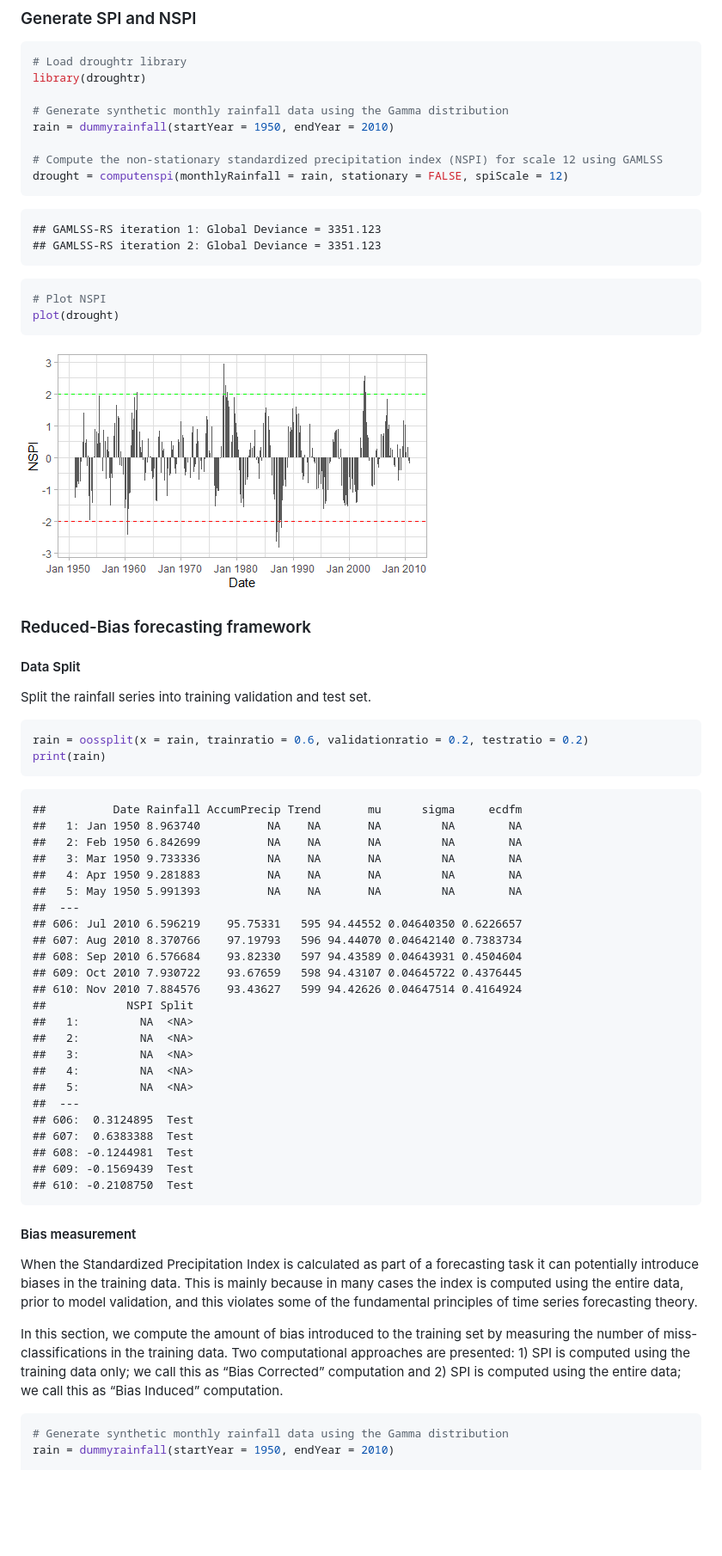
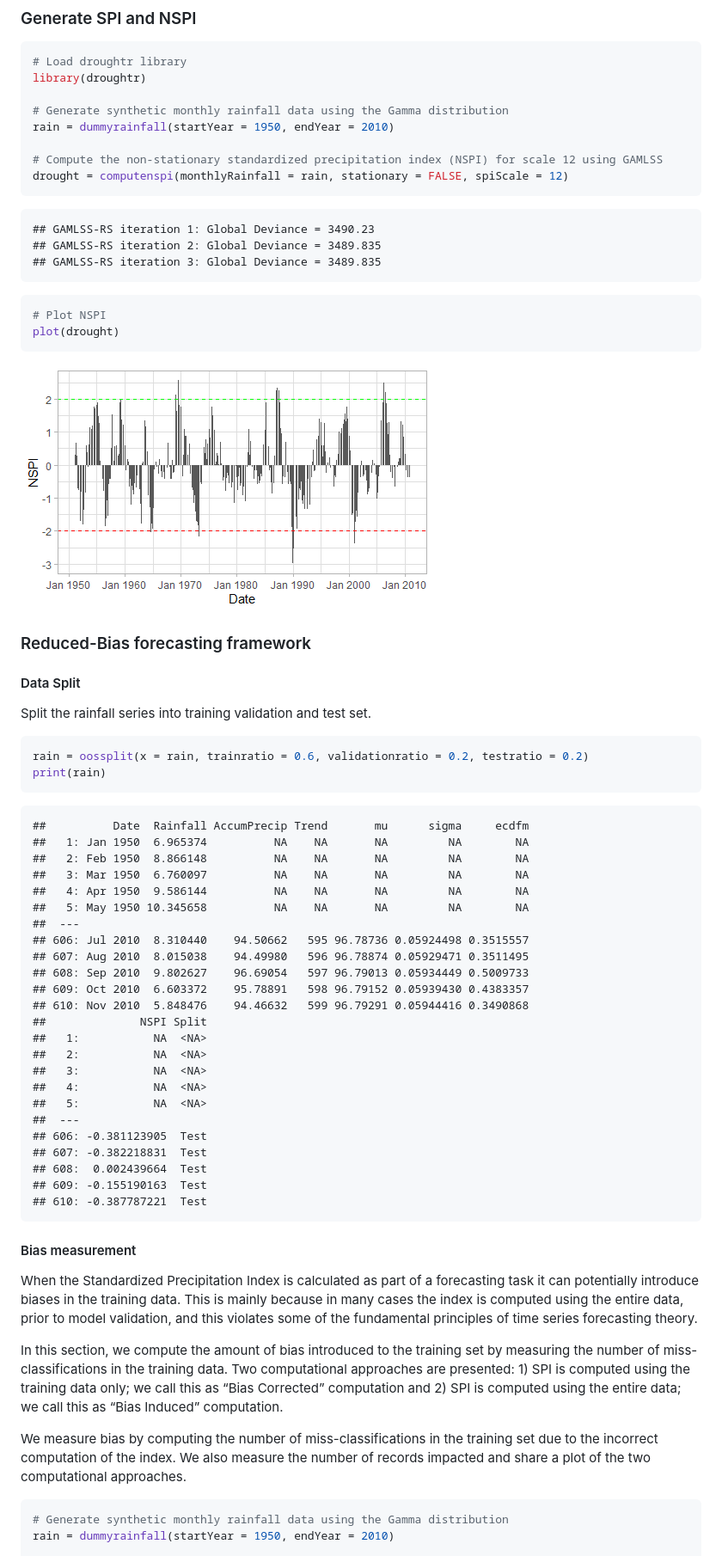
Before and after one commit to mammask/droughtR, a Markdown page: README.md, the part around the change printed below. Shown: that part at 86% size. Drawn GitHub-style; pictures changed too: README_figs/README-unnamed-chunk-3-1.png; blank space fills up the shorter version.

Commit message:
updating documentation and adding biasmeasurement

````diff
--- a/README.md
+++ b/README.md
@@ -33,8 +33,9 @@ rain = dummyrainfall(startYear = 1950, endYear = 2010)
 drought = computenspi(monthlyRainfall = rain, stationary = FALSE, spiScale = 12)
 ```
 
-    ## GAMLSS-RS iteration 1: Global Deviance = 3351.123
-    ## GAMLSS-RS iteration 2: Global Deviance = 3351.123
+    ## GAMLSS-RS iteration 1: Global Deviance = 3490.23
+    ## GAMLSS-RS iteration 2: Global Deviance = 3489.835
+    ## GAMLSS-RS iteration 3: Global Deviance = 3489.835
 
 ``` r
 # Plot NSPI
@@ -54,30 +55,30 @@ rain = oossplit(x = rain, trainratio = 0.6, validationratio = 0.2, testratio = 0
 print(rain)
 ```
 
-    ##          Date Rainfall AccumPrecip Trend       mu      sigma     ecdfm
-    ##   1: Jan 1950 8.963740          NA    NA       NA         NA        NA
-    ##   2: Feb 1950 6.842699          NA    NA       NA         NA        NA
-    ##   3: Mar 1950 9.733336          NA    NA       NA         NA        NA
-    ##   4: Apr 1950 9.281883          NA    NA       NA         NA        NA
-    ##   5: May 1950 5.991393          NA    NA       NA         NA        NA
+    ##          Date  Rainfall AccumPrecip Trend       mu      sigma     ecdfm
+    ##   1: Jan 1950  6.965374          NA    NA       NA         NA        NA
+    ##   2: Feb 1950  8.866148          NA    NA       NA         NA        NA
+    ##   3: Mar 1950  6.760097          NA    NA       NA         NA        NA
+    ##   4: Apr 1950  9.586144          NA    NA       NA         NA        NA
+    ##   5: May 1950 10.345658          NA    NA       NA         NA        NA
     ##  ---
-    ## 606: Jul 2010 6.596219    95.75331   595 94.44552 0.04640350 0.6226657
-    ## 607: Aug 2010 8.370766    97.19793   596 94.44070 0.04642140 0.7383734
-    ## 608: Sep 2010 6.576684    93.82330   597 94.43589 0.04643931 0.4504604
-    ## 609: Oct 2010 7.930722    93.67659   598 94.43107 0.04645722 0.4376445
-    ## 610: Nov 2010 7.884576    93.43627   599 94.42626 0.04647514 0.4164924
-    ##            NSPI Split
-    ##   1:         NA  <NA>
-    ##   2:         NA  <NA>
-    ##   3:         NA  <NA>
-    ##   4:         NA  <NA>
-    ##   5:         NA  <NA>
+    ## 606: Jul 2010  8.310440    94.50662   595 96.78736 0.05924498 0.3515557
+    ## 607: Aug 2010  8.015038    94.49980   596 96.78874 0.05929471 0.3511495
+    ## 608: Sep 2010  9.802627    96.69054   597 96.79013 0.05934449 0.5009733
+    ## 609: Oct 2010  6.603372    95.78891   598 96.79152 0.05939430 0.4383357
+    ## 610: Nov 2010  5.848476    94.46632   599 96.79291 0.05944416 0.3490868
+    ##              NSPI Split
+    ##   1:           NA  <NA>
+    ##   2:           NA  <NA>
+    ##   3:           NA  <NA>
+    ##   4:           NA  <NA>
+    ##   5:           NA  <NA>
     ##  ---
-    ## 606:  0.3124895  Test
-    ## 607:  0.6383388  Test
-    ## 608: -0.1244981  Test
-    ## 609: -0.1569439  Test
-    ## 610: -0.2108750  Test
+    ## 606: -0.381123905  Test
+    ## 607: -0.382218831  Test
+    ## 608:  0.002439664  Test
+    ## 609: -0.155190163  Test
+    ## 610: -0.387787221  Test
 
 #### Bias measurement
 
@@ -94,6 +95,11 @@ computed using the training data only; we call this as “Bias Corrected”
 computation and 2) SPI is computed using the entire data; we call this
 as “Bias Induced” computation.
 
+We measure bias by computing the number of miss-classifications in the
+training set due to the incorrect computation of the index. We also
+measure the number of records impacted and share a plot of the two
+computational approaches.
+
 ``` r
 # Generate synthetic monthly rainfall data using the Gamma distribution
 rain = dummyrainfall(startYear = 1950, endYear = 2010)
````
Also changed, not shown: other parts of README.md (+12 -13 lines), README_figs/README-unnamed-chunk-5-1.png, 1 other file.
